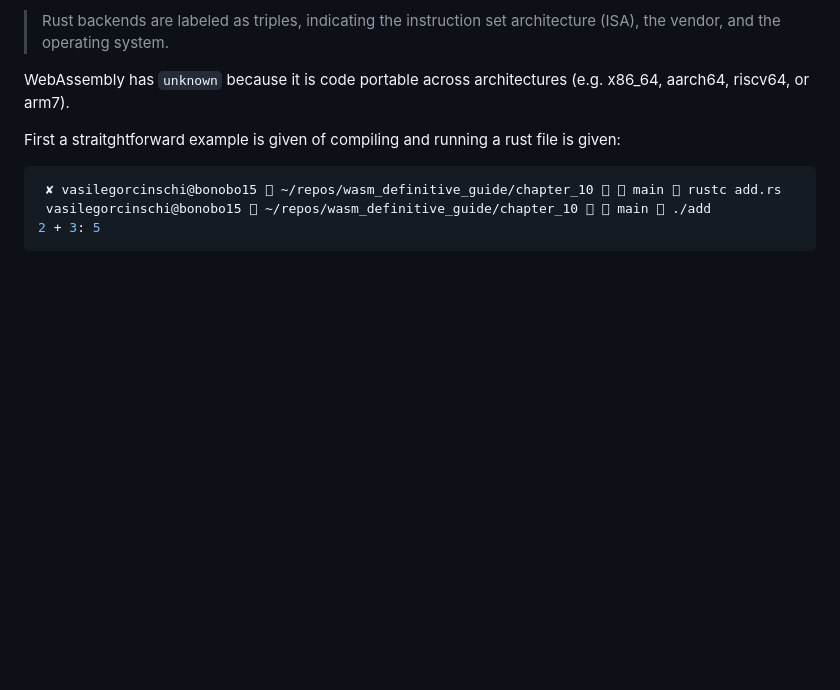
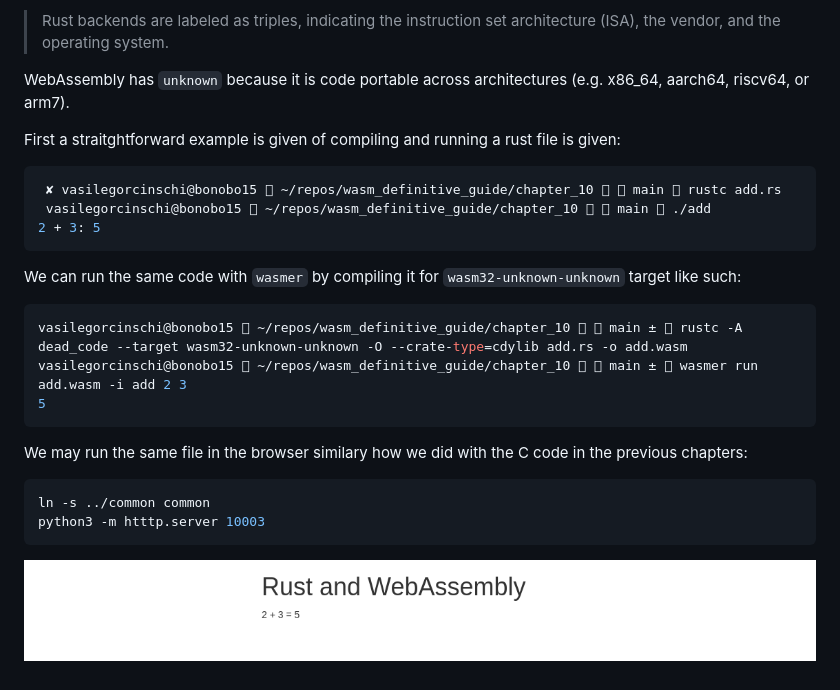
Before and after one commit to vasigorc/wasm_definitive_guide, a Markdown page: chapter_10/README.md, the part around the change. GitHub-like rendering; pictures changed too: chapter_10/images/twoplusthree.png (added); blank space fills up the shorter version.

````diff
--- a/chapter_10/README.md
+++ b/chapter_10/README.md
@@ -38,3 +38,20 @@ First a straitghtforward example is given of compiling and running a rust file i
  vasilegorcinschi@bonobo15  ~/repos/wasm_definitive_guide/chapter_10   main  ./add
 2 + 3: 5
 ```
+
+We can run the same code with `wasmer` by compiling it for `wasm32-unknown-unknown` target like such:
+
+```shell
+vasilegorcinschi@bonobo15  ~/repos/wasm_definitive_guide/chapter_10   main ±  rustc -A dead_code --target wasm32-unknown-unknown -O --crate-type=cdylib add.rs -o add.wasm
+vasilegorcinschi@bonobo15  ~/repos/wasm_definitive_guide/chapter_10   main ±  wasmer run add.wasm -i add 2 3
+5
+```
+
+We may run the same file in the browser similary how we did with the C code in the previous chapters:
+
+```shell
+ln -s ../common common
+python3 -m htttp.server 10003
+```
+
+![Two plus three](./images/twoplusthree.png)
````
Also changed, not shown: 6 other files.
